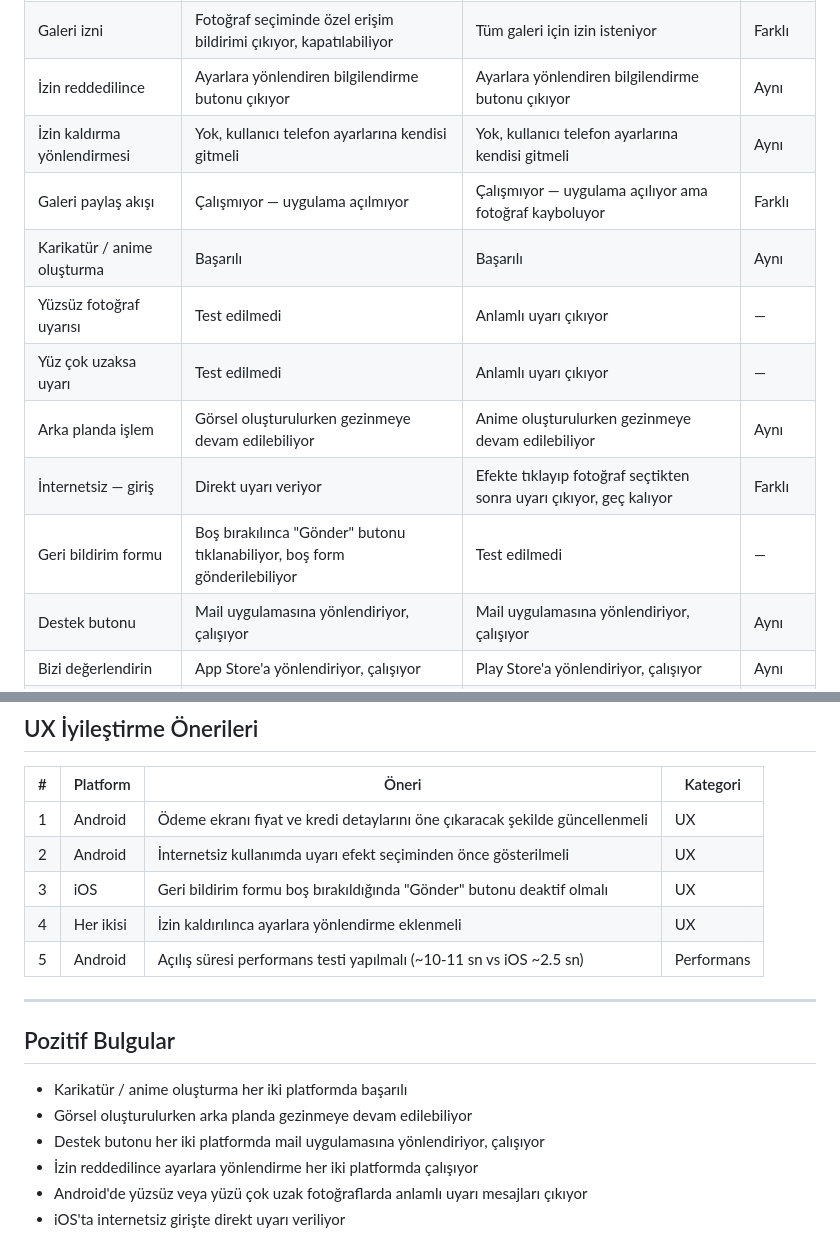
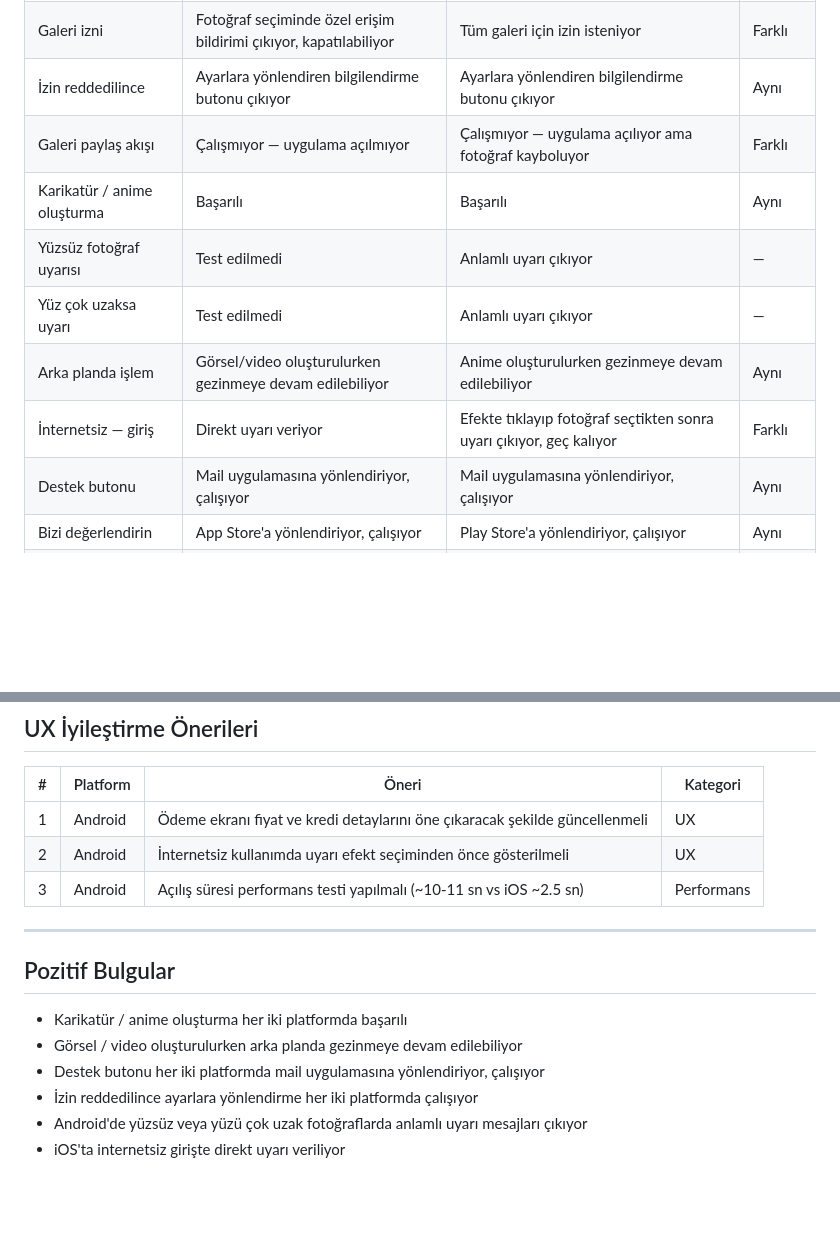
Before and after one commit to zynp-KC/QA-Portfolio, a Markdown page: Week06-Mobile-Testing/Day08-ToonApp-Exploratory-Testing/ToonApp-Exploratory-Testing.md, 2 parts joined by grey strips. Rendered like a GitHub page; blank space fills up the shorter version.

Commit message:
Fixed Week06 Day08-ToonApp Exploratory Testing

```diff
--- a/Week06-Mobile-Testing/Day08-ToonApp-Exploratory-Testing/ToonApp-Exploratory-Testing.md
+++ b/Week06-Mobile-Testing/Day08-ToonApp-Exploratory-Testing/ToonApp-Exploratory-Testing.md
@@ -34,14 +34,12 @@ iOS ve Android platformlarında manuel keşif (exploratory) testi yapılmıştı
 | Video modları | Mevcut — dans modu, mimik modu vb. | Yok (eski sürüm) | Farklı |
 | Galeri izni | Fotoğraf seçiminde özel erişim bildirimi çıkıyor, kapatılabiliyor | Tüm galeri için izin isteniyor | Farklı |
 | İzin reddedilince | Ayarlara yönlendiren bilgilendirme butonu çıkıyor | Ayarlara yönlendiren bilgilendirme butonu çıkıyor | Aynı |
-| İzin kaldırma yönlendirmesi | Yok, kullanıcı telefon ayarlarına kendisi gitmeli | Yok, kullanıcı telefon ayarlarına kendisi gitmeli | Aynı |
 | Galeri paylaş akışı | Çalışmıyor — uygulama açılmıyor | Çalışmıyor — uygulama açılıyor ama fotoğraf kayboluyor | Farklı |
 | Karikatür / anime oluşturma | Başarılı | Başarılı | Aynı |
 | Yüzsüz fotoğraf uyarısı | Test edilmedi | Anlamlı uyarı çıkıyor | — |
 | Yüz çok uzaksa uyarı | Test edilmedi | Anlamlı uyarı çıkıyor | — |
-| Arka planda işlem | Görsel oluşturulurken gezinmeye devam edilebiliyor | Anime oluşturulurken gezinmeye devam edilebiliyor | Aynı |
+| Arka planda işlem | Görsel/video oluşturulurken gezinmeye devam edilebiliyor | Anime oluşturulurken gezinmeye devam edilebiliyor | Aynı |
 | İnternetsiz — giriş | Direkt uyarı veriyor |  Efekte tıklayıp fotoğraf seçtikten sonra uyarı çıkıyor, geç kalıyor | Farklı |
-| Geri bildirim formu | Boş bırakılınca "Gönder" butonu tıklanabiliyor, boş form gönderilebiliyor | Test edilmedi | — |
 | Destek butonu | Mail uygulamasına yönlendiriyor, çalışıyor | Mail uygulamasına yönlendiriyor, çalışıyor | Aynı |
 | Bizi değerlendirin | App Store'a yönlendiriyor, çalışıyor | Play Store'a yönlendiriyor, çalışıyor | Aynı |
 | Bulut depolama bildirimi | Bazı modlarda içerik bulutta saklanacağı bildirimi çıkıyor | Test edilmedi | — |
@@ -122,16 +120,14 @@ iOS'ta aynı akışta uygulama hiç açılmıyor — her iki platformda farklı
 |---|----------|-------|----------|
 | 1 | Android | Ödeme ekranı fiyat ve kredi detaylarını öne çıkaracak şekilde güncellenmeli | UX |
 | 2 | Android | İnternetsiz kullanımda uyarı efekt seçiminden önce gösterilmeli | UX |
-| 3 | iOS | Geri bildirim formu boş bırakıldığında "Gönder" butonu deaktif olmalı | UX |
-| 4 | Her ikisi | İzin kaldırılınca ayarlara yönlendirme eklenmeli | UX |
-| 5 | Android | Açılış süresi performans testi yapılmalı (~10-11 sn vs iOS ~2.5 sn) | Performans |
+| 3 | Android | Açılış süresi performans testi yapılmalı (~10-11 sn vs iOS ~2.5 sn) | Performans |
 
 ---
 
 ## Pozitif Bulgular
 
 - Karikatür / anime oluşturma her iki platformda başarılı
-- Görsel oluşturulurken arka planda gezinmeye devam edilebiliyor
+- Görsel / video oluşturulurken arka planda gezinmeye devam edilebiliyor
 - Destek butonu her iki platformda mail uygulamasına yönlendiriyor, çalışıyor
 - İzin reddedilince ayarlara yönlendirme her iki platformda çalışıyor
 - Android'de yüzsüz veya yüzü çok uzak fotoğraflarda anlamlı uyarı mesajları çıkıyor
```
